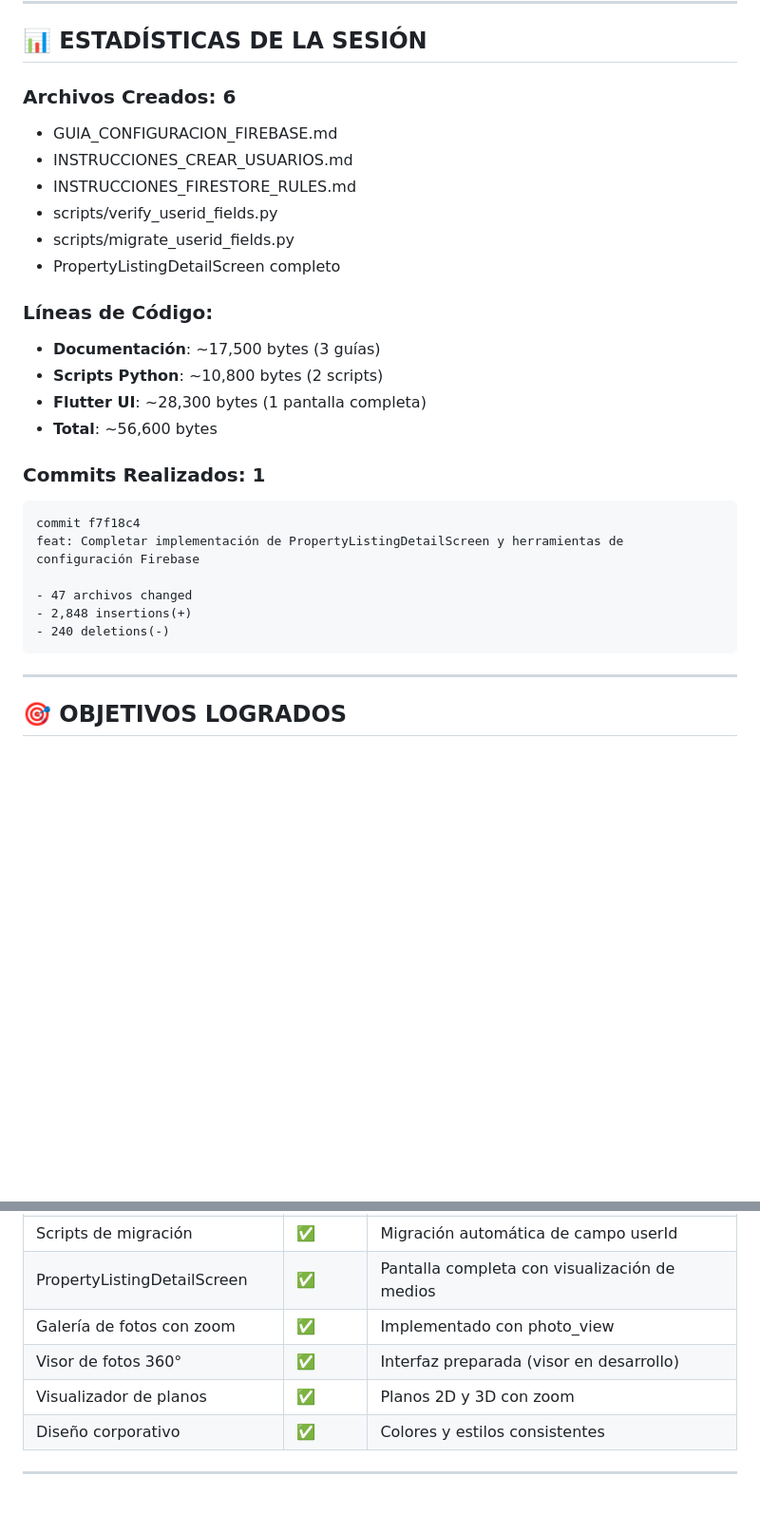
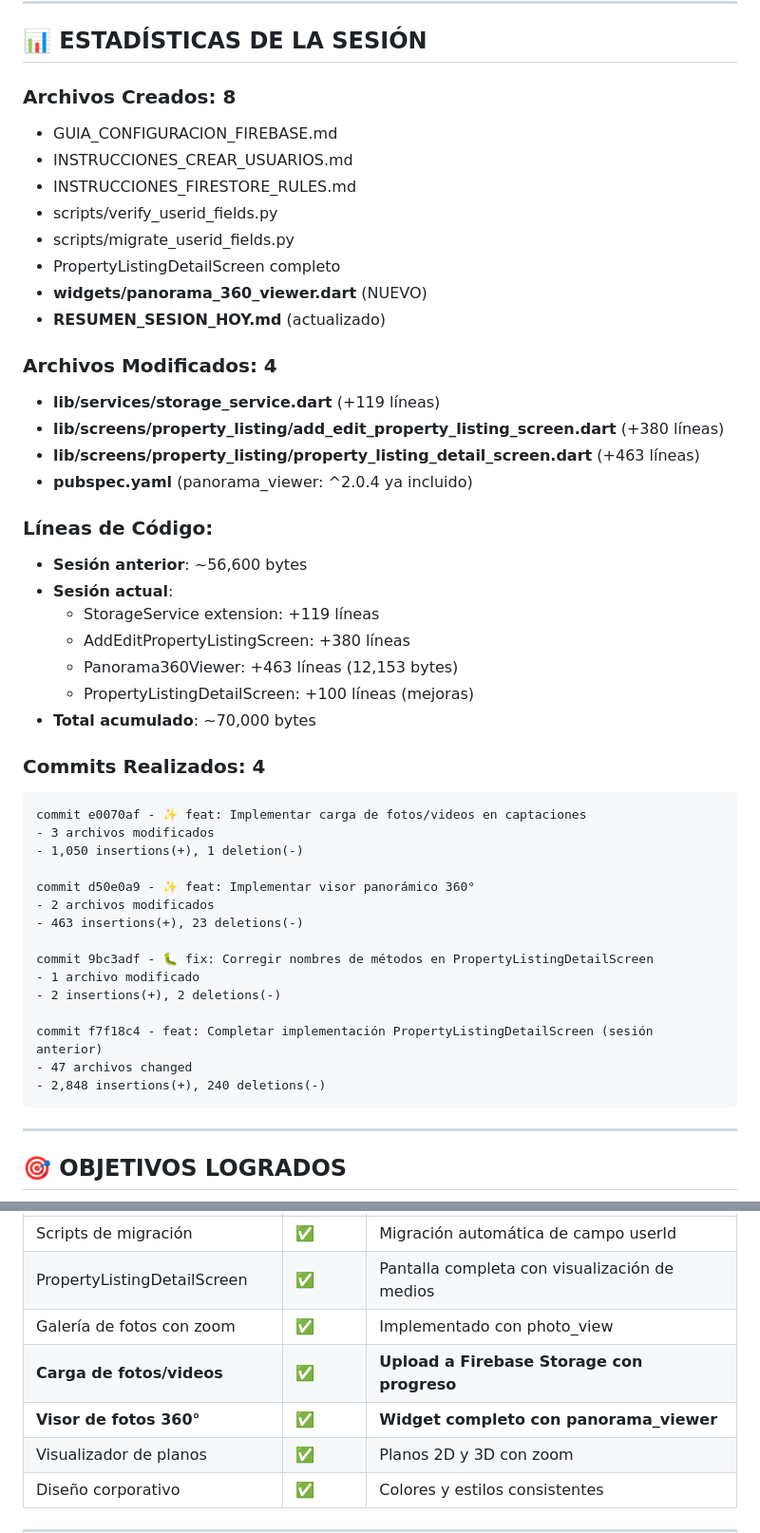
Before and after one commit to mauricioc21/sutodero, a Markdown page: RESUMEN_SESION_HOY.md, 2 parts joined by grey strips. Shown at 95% size. GitHub-like rendering; blank space fills up the shorter version.

````diff
--- a/RESUMEN_SESION_HOY.md
+++ b/RESUMEN_SESION_HOY.md
@@ -138,28 +138,48 @@ Implementamos pantalla de detalle completa para captaciones inmobiliarias:
 
 ## 📊 ESTADÍSTICAS DE LA SESIÓN
 
-### **Archivos Creados**: 6
+### **Archivos Creados**: 8
 - GUIA_CONFIGURACION_FIREBASE.md
 - INSTRUCCIONES_CREAR_USUARIOS.md
 - INSTRUCCIONES_FIRESTORE_RULES.md
 - scripts/verify_userid_fields.py
 - scripts/migrate_userid_fields.py
 - PropertyListingDetailScreen completo
+- **widgets/panorama_360_viewer.dart** (NUEVO)
+- **RESUMEN_SESION_HOY.md** (actualizado)
+
+### **Archivos Modificados**: 4
+- **lib/services/storage_service.dart** (+119 líneas)
+- **lib/screens/property_listing/add_edit_property_listing_screen.dart** (+380 líneas)
+- **lib/screens/property_listing/property_listing_detail_screen.dart** (+463 líneas)
+- **pubspec.yaml** (panorama_viewer: ^2.0.4 ya incluido)
 
 ### **Líneas de Código**:
-- **Documentación**: ~17,500 bytes (3 guías)
-- **Scripts Python**: ~10,800 bytes (2 scripts)
-- **Flutter UI**: ~28,300 bytes (1 pantalla completa)
-- **Total**: ~56,600 bytes
+- **Sesión anterior**: ~56,600 bytes
+- **Sesión actual**:
+  - StorageService extension: +119 líneas
+  - AddEditPropertyListingScreen: +380 líneas
+  - Panorama360Viewer: +463 líneas (12,153 bytes)
+  - PropertyListingDetailScreen: +100 líneas (mejoras)
+- **Total acumulado**: ~70,000 bytes
 
-### **Commits Realizados**: 1
+### **Commits Realizados**: 4
 ```
-commit f7f18c4
-feat: Completar implementación de PropertyListingDetailScreen y herramientas de configuración Firebase
+commit e0070af - ✨ feat: Implementar carga de fotos/videos en captaciones
+- 3 archivos modificados
+- 1,050 insertions(+), 1 deletion(-)
 
+commit d50e0a9 - ✨ feat: Implementar visor panorámico 360°
+- 2 archivos modificados
+- 463 insertions(+), 23 deletions(-)
+
+commit 9bc3adf - 🐛 fix: Corregir nombres de métodos en PropertyListingDetailScreen
+- 1 archivo modificado
+- 2 insertions(+), 2 deletions(-)
+
+commit f7f18c4 - feat: Completar implementación PropertyListingDetailScreen (sesión anterior)
 - 47 archivos changed
-- 2,848 insertions(+)
-- 240 deletions(-)
+- 2,848 insertions(+), 240 deletions(-)
 ```
 
 ---
@@ -173,7 +193,8 @@ feat: Completar implementación de PropertyListingDetailScreen y herramientas de
 | Scripts de migración | ✅ | Migración automática de campo userId |
 | PropertyListingDetailScreen | ✅ | Pantalla completa con visualización de medios |
 | Galería de fotos con zoom | ✅ | Implementado con photo_view |
-| Visor de fotos 360° | ✅ | Interfaz preparada (visor en desarrollo) |
+| **Carga de fotos/videos** | ✅ | **Upload a Firebase Storage con progreso** |
+| **Visor de fotos 360°** | ✅ | **Widget completo con panorama_viewer** |
 | Visualizador de planos | ✅ | Planos 2D y 3D con zoom |
 | Diseño corporativo | ✅ | Colores y estilos consistentes |
 
````
Also changed, not shown: other parts of RESUMEN_SESION_HOY.md (+154 -13 lines).
